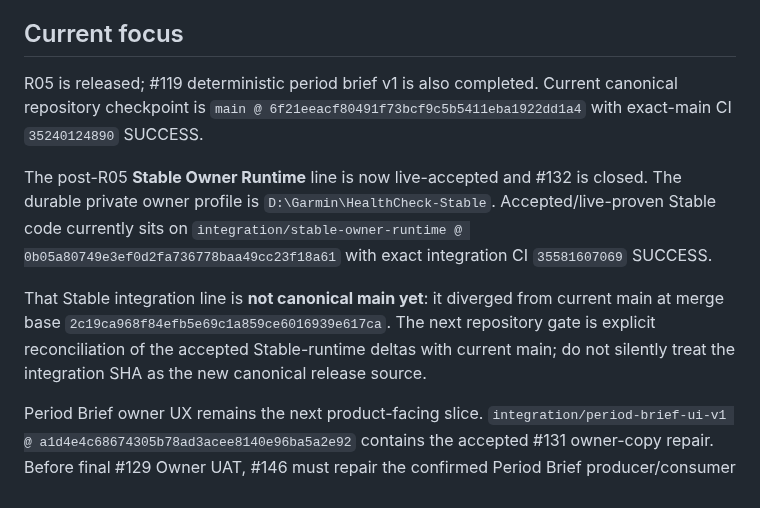
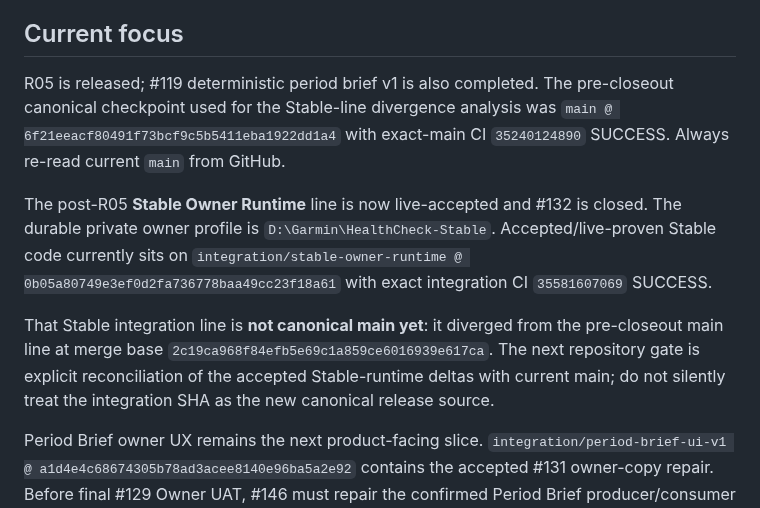
Before and after one commit to LTstripes/Health-Check, a Markdown page: README.md, the part around the change. Rendered like a GitHub page.

Commit message:
docs: clarify historical main checkpoint

```diff
--- a/README.md
+++ b/README.md
@@ -26,11 +26,11 @@ The final R04 owner gate also proved the populated private runtime remained heal
 
 ## Current focus
 
-R05 is released; #119 deterministic period brief v1 is also completed. Current canonical repository checkpoint is `main @ 6f21eeacf80491f73bcf9c5b5411eba1922dd1a4` with exact-main CI `35240124890` SUCCESS.
+R05 is released; #119 deterministic period brief v1 is also completed. The pre-closeout canonical checkpoint used for the Stable-line divergence analysis was `main @ 6f21eeacf80491f73bcf9c5b5411eba1922dd1a4` with exact-main CI `35240124890` SUCCESS. Always re-read current `main` from GitHub.
 
 The post-R05 **Stable Owner Runtime** line is now live-accepted and #132 is closed. The durable private owner profile is `D:\Garmin\HealthCheck-Stable`. Accepted/live-proven Stable code currently sits on `integration/stable-owner-runtime @ 0b05a80749e3ef0d2fa736778baa49cc23f18a61` with exact integration CI `35581607069` SUCCESS.
 
-That Stable integration line is **not canonical main yet**: it diverged from current main at merge base `2c19ca968f84efb5e69c1a859ce6016939e617ca`. The next repository gate is explicit reconciliation of the accepted Stable-runtime deltas with current main; do not silently treat the integration SHA as the new canonical release source.
+That Stable integration line is **not canonical main yet**: it diverged from the pre-closeout main line at merge base `2c19ca968f84efb5e69c1a859ce6016939e617ca`. The next repository gate is explicit reconciliation of the accepted Stable-runtime deltas with current main; do not silently treat the integration SHA as the new canonical release source.
 
 Period Brief owner UX remains the next product-facing slice. `integration/period-brief-ui-v1 @ a1d4e4c68674305b78ad3acee8140e96ba5a2e92` contains the accepted #131 owner-copy repair. Before final #129 Owner UAT, #146 must repair the confirmed Period Brief producer/consumer correctness drift and #133 must complete the compact owner-facing hierarchy/source-label follow-up. Final UAT must use a disposable backup-restored clone of Stable, never reset the Stable profile itself.
 
```
